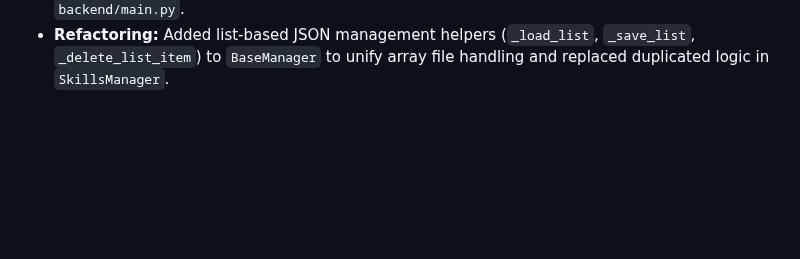
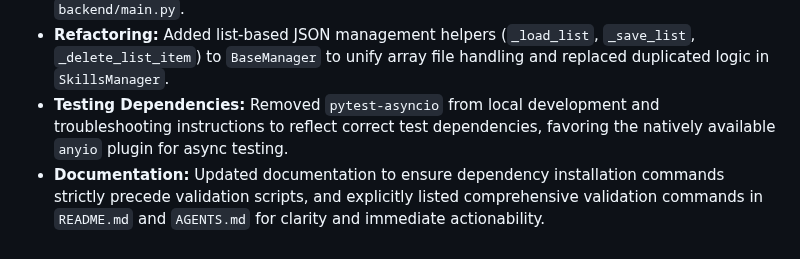
Before and after one commit to Helloguys3324/orchestratot, a Markdown page: docs/ARCHITECTURE_STATE.md, the part around the change. GitHub-like rendering; blank space fills up the shorter version.

Commit message:
ai-factory(reviewer): Review code quality
Updated `docs/ARCHITECTURE_STATE.md` to capture the recent structural changes from PRs 531 and 528:
- Documented the removal of `pytest-asyncio` from local development and troubleshooting instructions.
- Documented the update to ensure dependency installation commands strictly precede validation scripts and explicitly listed comprehensive validation commands.

```diff
--- a/docs/ARCHITECTURE_STATE.md
+++ b/docs/ARCHITECTURE_STATE.md
@@ -79,3 +79,5 @@ The repository is structured into the following directories:
 - **Security & Dependencies:** Constrained `fastapi` to `<0.136.3` in `backend/requirements.txt` to mitigate MAL-2026-4750 and documented the security reasoning in `docs/API_NOTES.md`.
 - **Refactoring:** Replaced duplicated `async_handle_skill_exceptions` context managers across `backend/api/skills.py` with a central global FastAPI `@app.exception_handler` in `backend/main.py`.
 - **Refactoring:** Added list-based JSON management helpers (`_load_list`, `_save_list`, `_delete_list_item`) to `BaseManager` to unify array file handling and replaced duplicated logic in `SkillsManager`.
+- **Testing Dependencies:** Removed `pytest-asyncio` from local development and troubleshooting instructions to reflect correct test dependencies, favoring the natively available `anyio` plugin for async testing.
+- **Documentation:** Updated documentation to ensure dependency installation commands strictly precede validation scripts, and explicitly listed comprehensive validation commands in `README.md` and `AGENTS.md` for clarity and immediate actionability.
```
